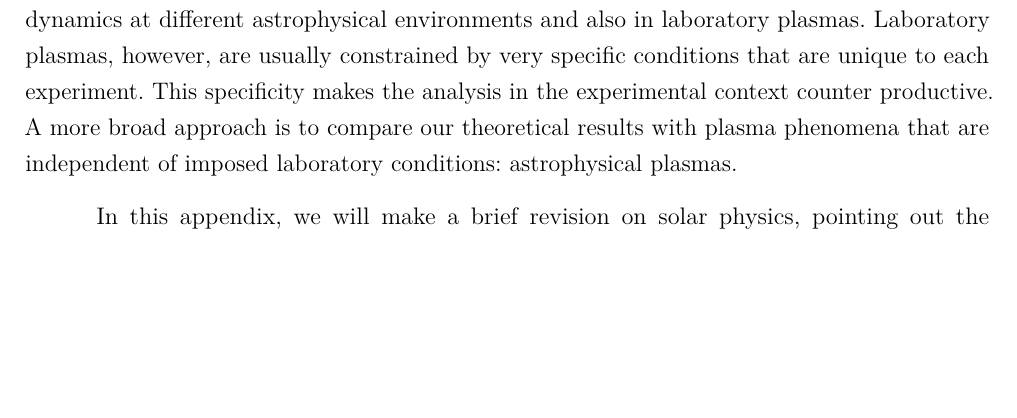
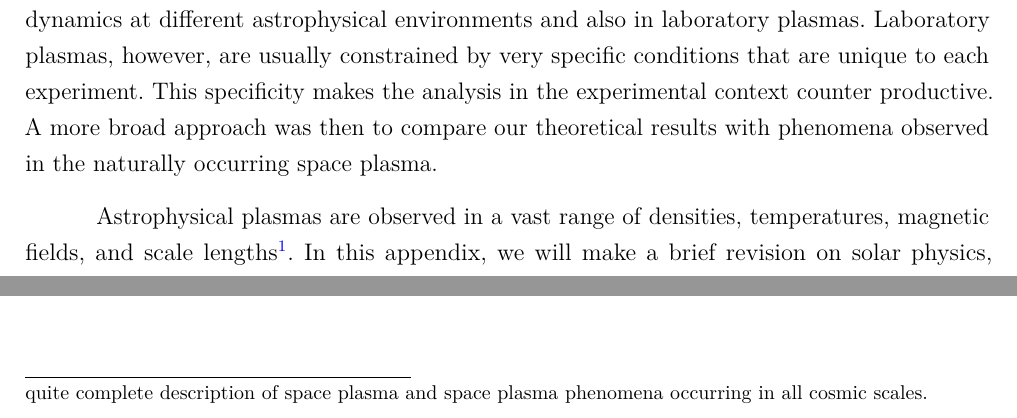
Before and after one commit to satigik/thesis, a LaTeX thesis (thesis.tex): part of page 51 of 61 before the commit and two parts of pages 51 and 52 of 61 after it, the two joined at a grey line, cut so that both start at the same text, the shorter picture padded with empty space. Compiled offline with LuaLaTeX.

Commit message:
* thesis.tex: Summary: new paragraph

```diff
--- a/thesis.tex
+++ b/thesis.tex
@@ -3307,12 +3307,15 @@ The underlying nature of these processes means that they might impact the plasma
 dynamics at different astrophysical environments and also in laboratory plasmas.
 Laboratory plasmas, however, are usually constrained by very specific conditions
 that are unique to each experiment. This specificity makes the analysis in the
-experimental context counter productive. A more broad approach is to compare our
-theoretical results with plasma phenomena that are independent of imposed laboratory
-conditions: astrophysical plasmas.
-
-
-
+experimental context counter productive. A more broad approach was then to compare
+our theoretical results with phenomena observed in the naturally occurring space
+plasma.
+
+Astrophysical plasmas are observed in a vast range of densities, temperatures,
+magnetic fields, and scale lengths\footnote{The description of such an extensive list is
+out of the scope of this text. On that matter, Ref.~\cite{peratt2014} offers a
+quite complete description of space plasma and space plasma phenomena occurring
+in all cosmic scales.}.
  In this appendix, we will make a brief revision on solar
 physics, pointing out the phenomena that are associated with our model.
 
```
